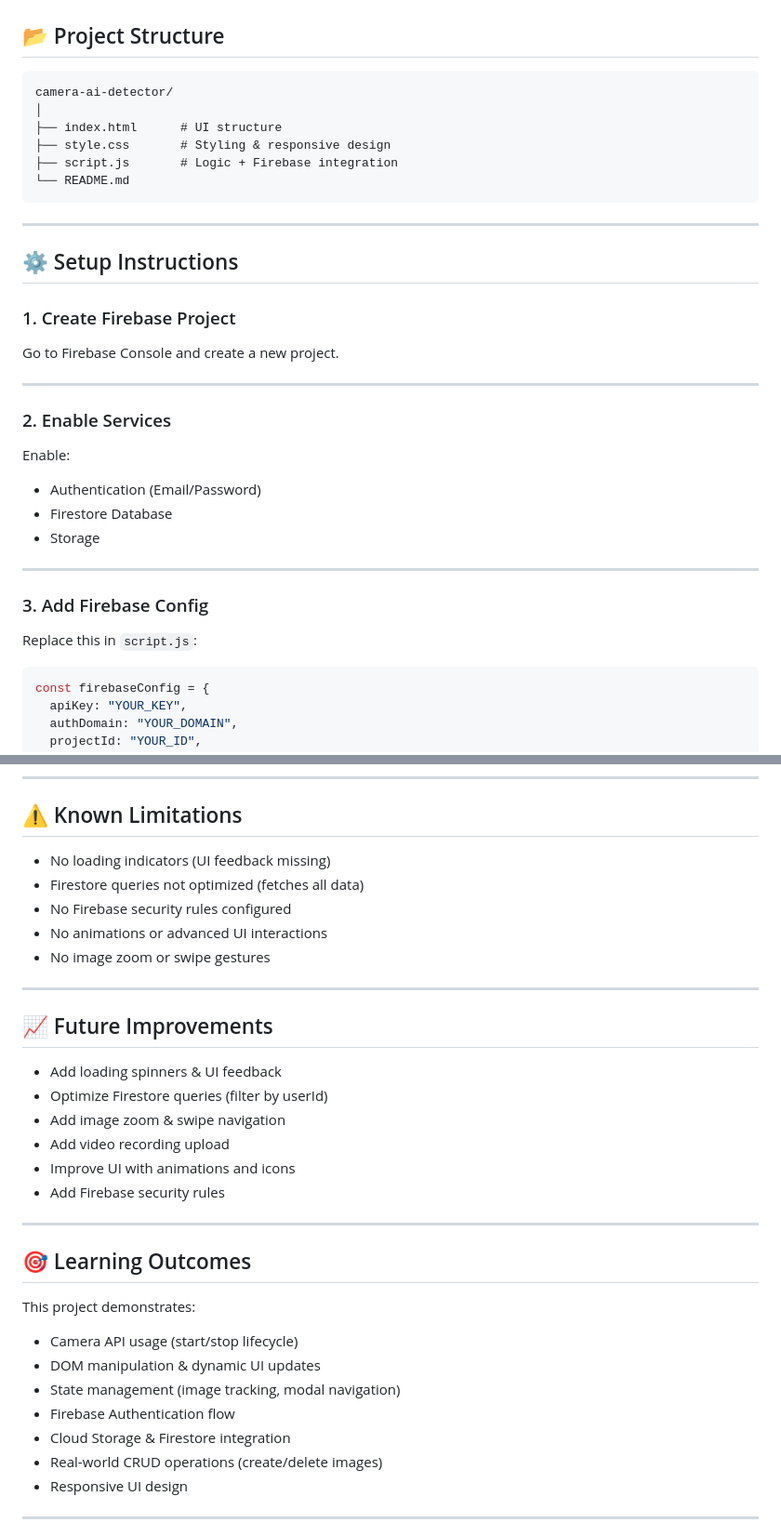
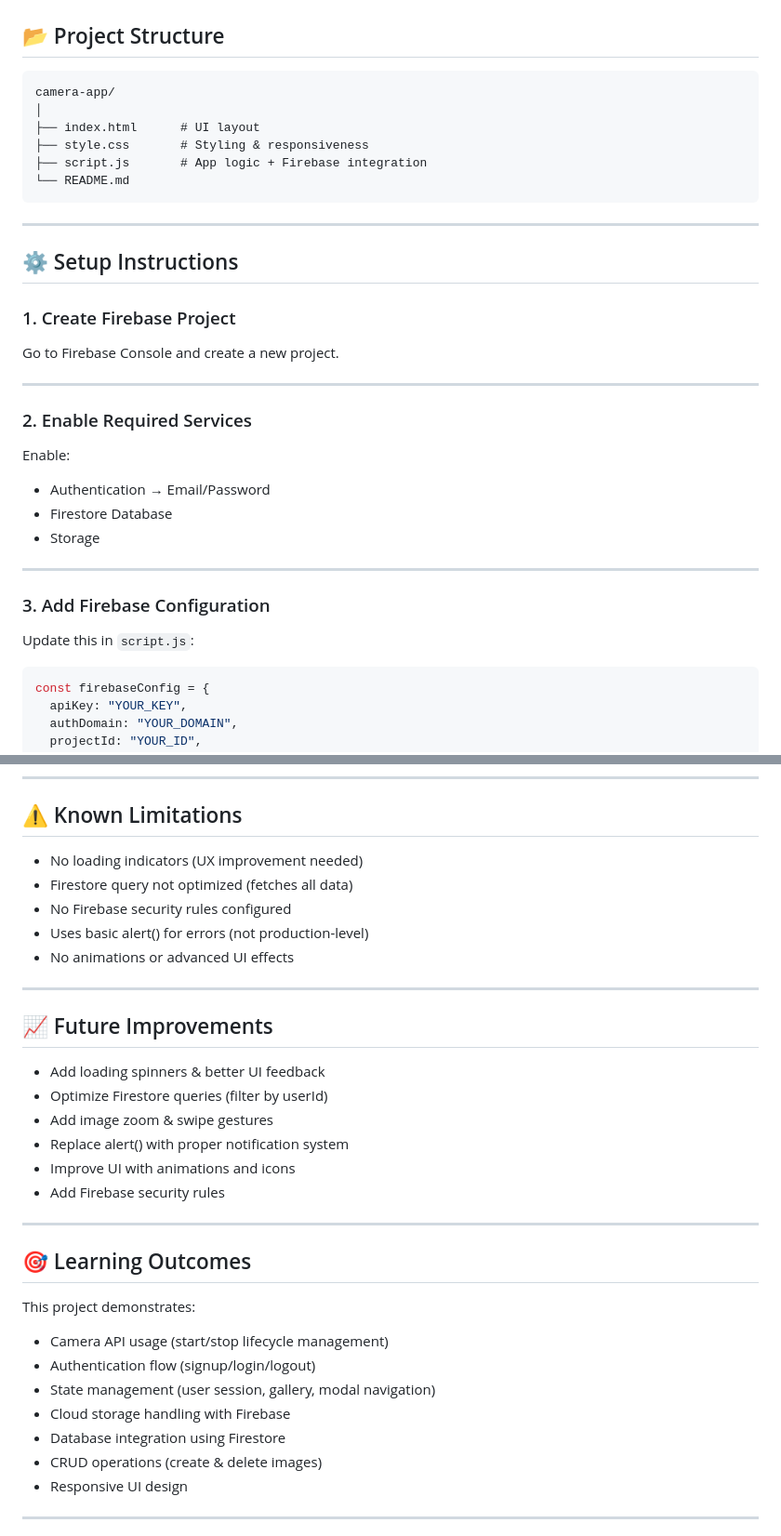
Before and after one commit to Ganesh-2006-mani/camera-motion-detector, a Markdown page: README.md, 2 parts joined by grey strips. Shown at 93% size. GitHub-like rendering.

````diff
--- a/README.md
+++ b/README.md
@@ -80,12 +85,12 @@ A modern, responsive web application that uses your device camera to capture ima
 
 ## 📂 Project Structure
 
-```
-camera-ai-detector/
+```id="5npx0n"
+camera-app/
 │
-├── index.html      # UI structure
-├── style.css       # Styling & responsive design
-├── script.js       # Logic + Firebase integration
+├── index.html      # UI layout
+├── style.css       # Styling & responsiveness
+├── script.js       # App logic + Firebase integration
 └── README.md
 ```
 
@@ -99,21 +104,21 @@ Go to Firebase Console and create a new project.
 
 ---
 
-### 2. Enable Services
+### 2. Enable Required Services
 
 Enable:
 
-* Authentication (Email/Password)
+* Authentication → Email/Password
 * Firestore Database
 * Storage
 
 ---
 
-### 3. Add Firebase Config
+### 3. Add Firebase Configuration
 
-Replace this in `script.js`:
+Update this in `script.js`:
 
-```javascript
+```javascript id="1l0m4v"
 const firebaseConfig = {
   apiKey: "YOUR_KEY",
   authDomain: "YOUR_DOMAIN",
@@ -134,20 +139,20 @@ Open `index.html` in your browser.
 
 ## ⚠️ Known Limitations
 
-* No loading indicators (UI feedback missing)
-* Firestore queries not optimized (fetches all data)
+* No loading indicators (UX improvement needed)
+* Firestore query not optimized (fetches all data)
 * No Firebase security rules configured
-* No animations or advanced UI interactions
-* No image zoom or swipe gestures
+* Uses basic alert() for errors (not production-level)
+* No animations or advanced UI effects
 
 ---
 
 ## 📈 Future Improvements
 
-* Add loading spinners & UI feedback
+* Add loading spinners & better UI feedback
 * Optimize Firestore queries (filter by userId)
-* Add image zoom & swipe navigation
-* Add video recording upload
+* Add image zoom & swipe gestures
+* Replace alert() with proper notification system
 * Improve UI with animations and icons
 * Add Firebase security rules
 
@@ -157,12 +162,12 @@ Open `index.html` in your browser.
 
 This project demonstrates:
 
-* Camera API usage (start/stop lifecycle)
-* DOM manipulation & dynamic UI updates
-* State management (image tracking, modal navigation)
-* Firebase Authentication flow
-* Cloud Storage & Firestore integration
-* Real-world CRUD operations (create/delete images)
+* Camera API usage (start/stop lifecycle management)
+* Authentication flow (signup/login/logout)
+* State management (user session, gallery, modal navigation)
+* Cloud storage handling with Firebase
+* Database integration using Firestore
+* CRUD operations (create & delete images)
 * Responsive UI design
 
 ---
````
Also changed, not shown: other parts of README.md (+33 -28 lines).
